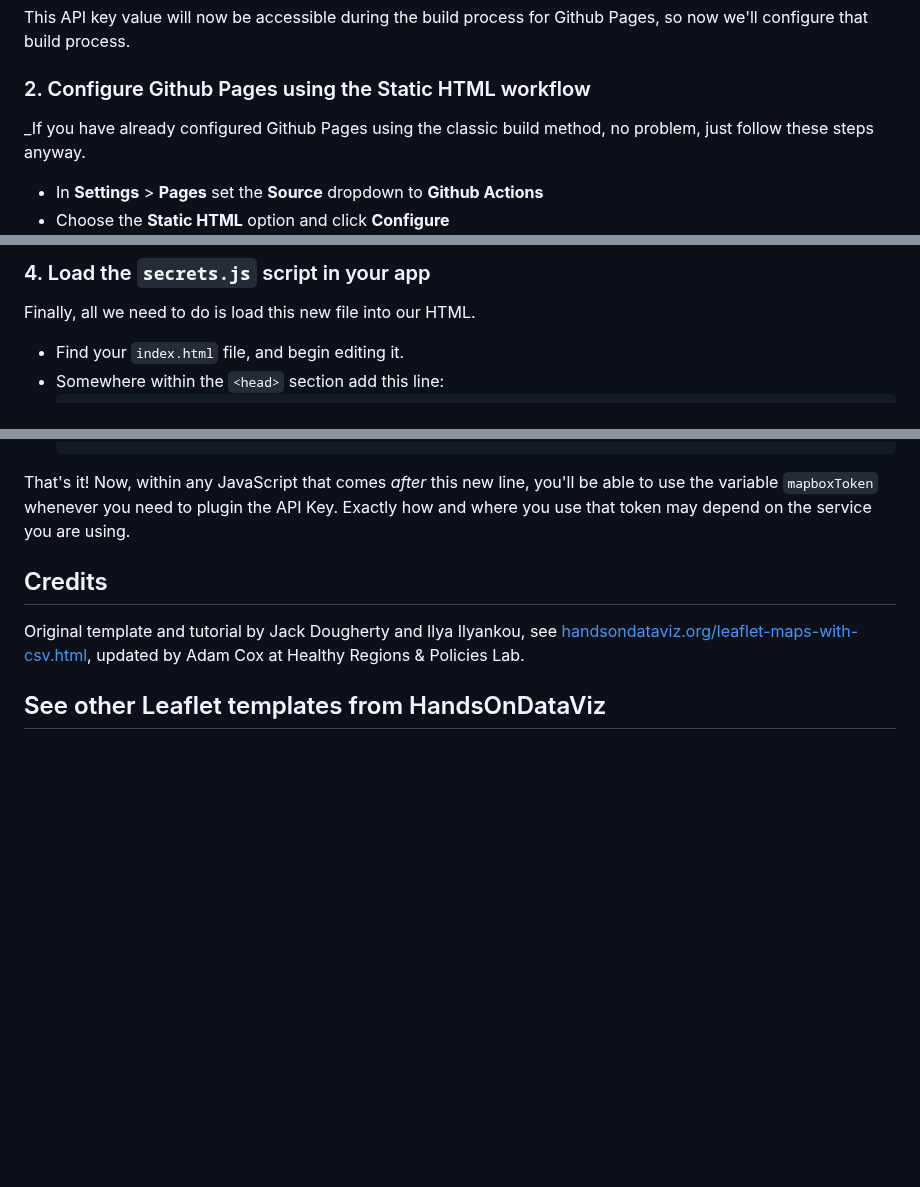
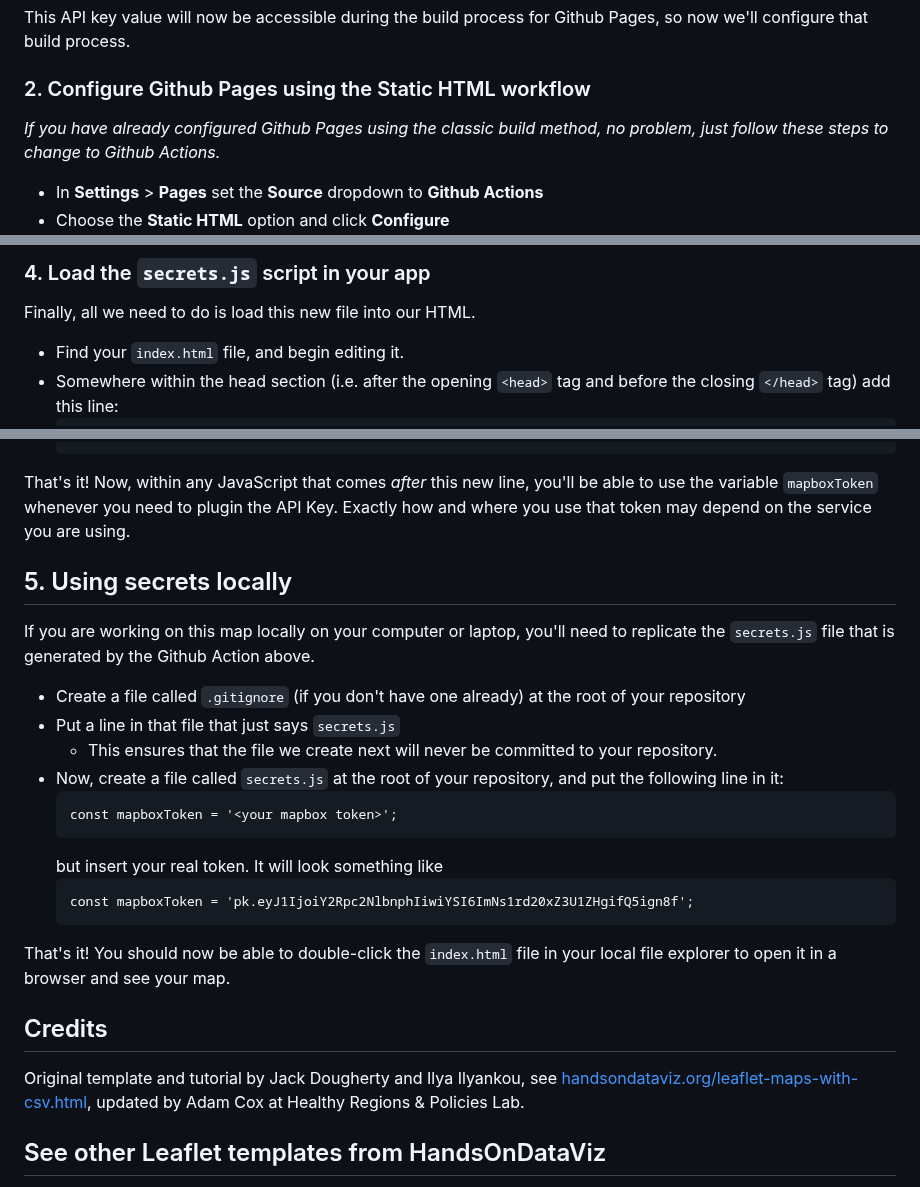
Before and after one commit to healthyregions/leaflet-asset-map, a Markdown page: README.md, 3 parts joined by grey strips. Rendered like a GitHub page; blank space fills up the shorter version.

Commit message:
fix secrets instructions

````diff
--- a/README.md
+++ b/README.md
@@ -49,7 +49,7 @@ This API key value will now be accessible during the build process for Github Pa
 
 ### 2. Configure Github Pages using the Static HTML workflow
 
-_If you have already configured Github Pages using the classic build method, no problem, just follow these steps anyway.
+_If you have already configured Github Pages using the classic build method, no problem, just follow these steps to change to Github Actions._
 
 - In **Settings** > **Pages** set the **Source** dropdown to **Github Actions**
 - Choose the **Static HTML** option and click **Configure**
@@ -92,5 +92,5 @@ will write a line of text to a file called `secrets.js`. That line defines a var
 Finally, all we need to do is load this new file into our HTML.
 
 - Find your `index.html` file, and begin editing it.
-- Somewhere within the `<head>` section add this line:
+- Somewhere within the head section (i.e. after the opening `<head>` tag and before the closing `</head>` tag) add this line:
     ```
@@ -98,6 +98,24 @@ Finally, all we need to do is load this new file into our HTML.
     ```
 
 That's it! Now, within any JavaScript that comes _after_ this new line, you'll be able to use the variable `mapboxToken` whenever you need to plugin the API Key. Exactly how and where you use that token may depend on the service you are using.
+
+## 5. Using secrets locally
+
+If you are working on this map locally on your computer or laptop, you'll need to replicate the `secrets.js` file that is generated by the Github Action above.
+
+- Create a file called `.gitignore` (if you don't have one already) at the root of your repository
+- Put a line in that file that just says `secrets.js`
+    - This ensures that the file we create next will never be committed to your repository.
+- Now, create a file called `secrets.js` at the root of your repository, and put the following line in it:
+    ```
+    const mapboxToken = '<your mapbox token>';
+    ```
+    but insert your real token. It will look something like
+    ```
+    const mapboxToken = 'pk.eyJ1IjoiY2Rpc2NlbnphIiwiYSI6ImNs1rd20xZ3U1ZHgifQ5ign8f';
+    ```
+
+That's it! You should now be able to double-click the `index.html` file in your local file explorer to open it in a browser and see your map.
 
 ## Credits
 
````
Also changed, not shown: other parts of README.md (+1 -1 lines).
